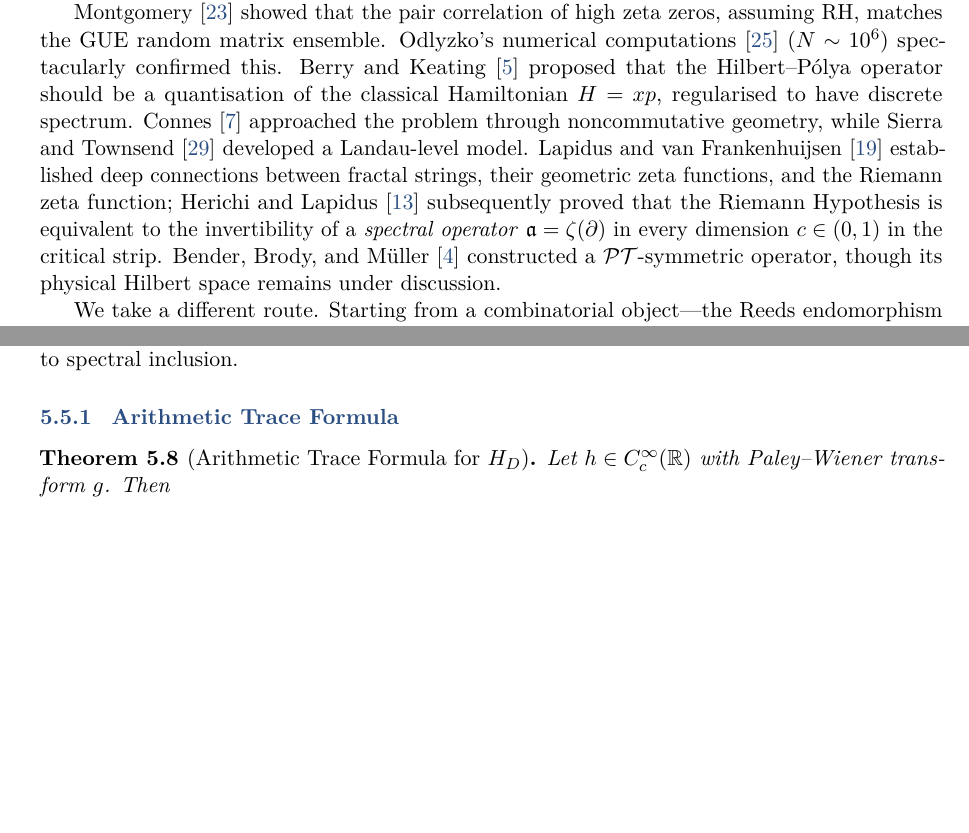
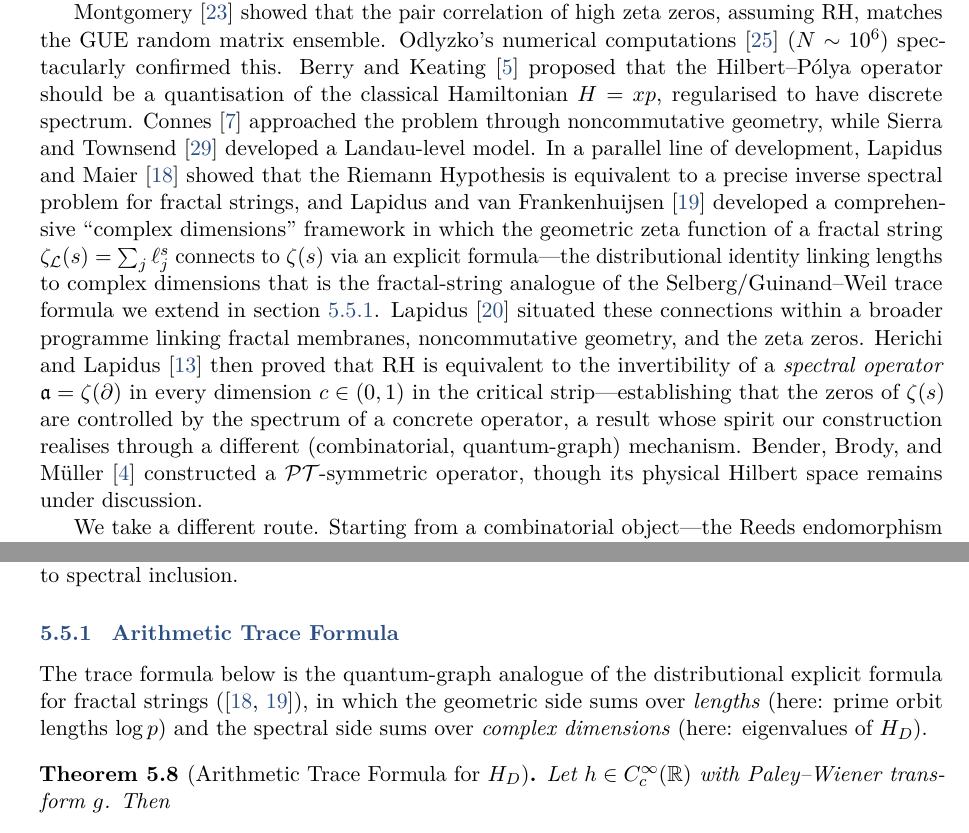
Before and after one commit to OriginNeuralAI/u24-spectral-operator, a LaTeX paper (papers/spectral-operator/main.tex): two parts of pages 3 and 22 of 45, joined at a grey line, cut so that both start at the same text, the shorter picture padded with empty space. Compiled offline with pdfLaTeX.

Commit message:
Deepen Lapidus citations: fractal string explicit formula, complex dimensions
- Introduction: connect Lapidus-Maier inverse spectral problem,
  Lapidus-vF explicit formula as fractal-string Selberg trace formula,
  Lapidus 2008 broader programme, Herichi-Lapidus spectral operator
- Trace formula: note as quantum-graph analogue of fractal string
  distributional explicit formula (Lapidus-Maier, Lapidus-vF)
- Spectral determinant: connect D(s) to geometric zeta function
  of fractal strings via Lapidus-vF explicit formula

```diff
--- a/papers/spectral-operator/main.tex
+++ b/papers/spectral-operator/main.tex
@@ -296,13 +296,26 @@ proposed that the Hilbert--P\'olya operator should be a quantisation of
 the classical Hamiltonian $H=xp$, regularised to have discrete spectrum.
 Connes~\cite{connes1999} approached the problem through noncommutative
 geometry, while Sierra and Townsend~\cite{sierra-townsend2008} developed
-a Landau-level model.  Lapidus and van
-Frankenhuijsen~\cite{lapidus-vf2013} established deep connections between
-fractal strings, their geometric zeta functions, and the Riemann zeta
-function; Herichi and Lapidus~\cite{herichi-lapidus2019} subsequently proved
-that the Riemann Hypothesis is equivalent to the invertibility of a
+a Landau-level model.  In a parallel line of development,
+Lapidus and Maier~\cite{lapidus-maier1995} showed that the Riemann
+Hypothesis is equivalent to a precise inverse spectral problem for
+fractal strings, and Lapidus and van
+Frankenhuijsen~\cite{lapidus-vf2013} developed a comprehensive
+``complex dimensions'' framework in which the geometric zeta function of
+a fractal string $\zeta_{\mathcal{L}}(s)=\sum_j \ell_j^s$ connects to
+$\zeta(s)$ via an explicit formula---the distributional identity
+linking lengths to complex dimensions that is the fractal-string analogue
+of the Selberg/Guinand--Weil trace formula we extend in
+\cref{sec:trace-formula}.  Lapidus~\cite{lapidus2008} situated these
+connections within a broader programme linking fractal membranes,
+noncommutative geometry, and the zeta zeros.  Herichi and
+Lapidus~\cite{herichi-lapidus2019} then proved
+that RH is equivalent to the invertibility of a
 \emph{spectral operator} $\mathfrak{a}=\zeta(\partial)$ in every
-dimension $c\in(0,1)$ in the critical strip.
+dimension $c\in(0,1)$ in the critical strip---establishing that the
+zeros of $\zeta(s)$ are controlled by the spectrum of a concrete
+operator, a result whose spirit our construction realises through
+a different (combinatorial, quantum-graph) mechanism.
 Bender, Brody, and
 M\"uller~\cite{bender-brody-muller2017} constructed a
 $\mathcal{PT}$-symmetric operator, though its physical Hilbert space
@@ -1999,6 +2012,13 @@ inclusion.
 \subsubsection{Arithmetic Trace Formula}
 \label{sec:trace-formula}
 
+The trace formula below is the quantum-graph analogue of the
+distributional explicit formula for fractal strings
+(\cite{lapidus-maier1995,lapidus-vf2013}), in which the geometric side
+sums over \emph{lengths} (here: prime orbit lengths $\log p$) and the
+spectral side sums over \emph{complex dimensions} (here: eigenvalues of
+$H_D$).
+
 \begin{theorem}[Arithmetic Trace Formula for $H_D$]\label{thm:trace-formula}
 Let $h\in C_c^\infty(\R)$ with Paley--Wiener transform~$g$.  Then
 \begin{equation}\label{eq:trace-formula}
```
Also changed, not shown: papers/spectral-operator/main.tex (6 more changed lines).
